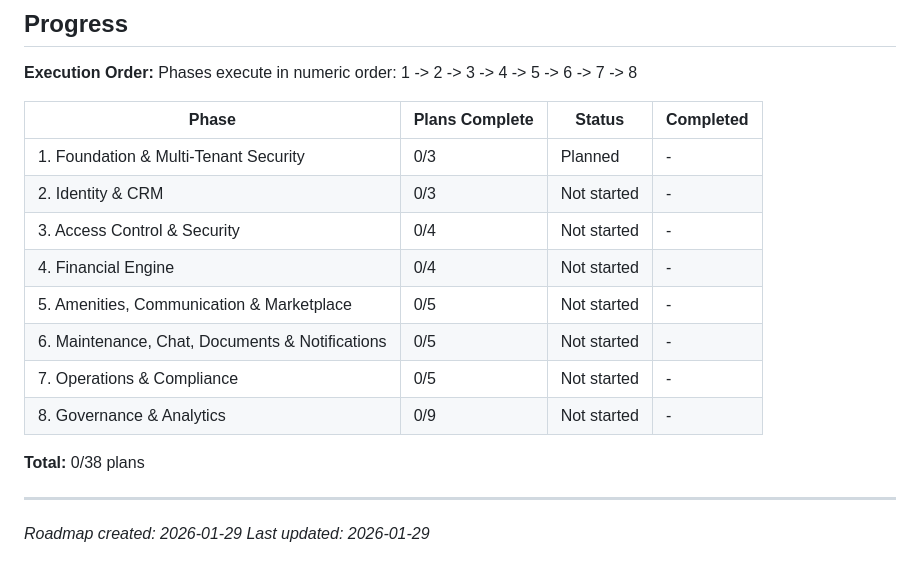
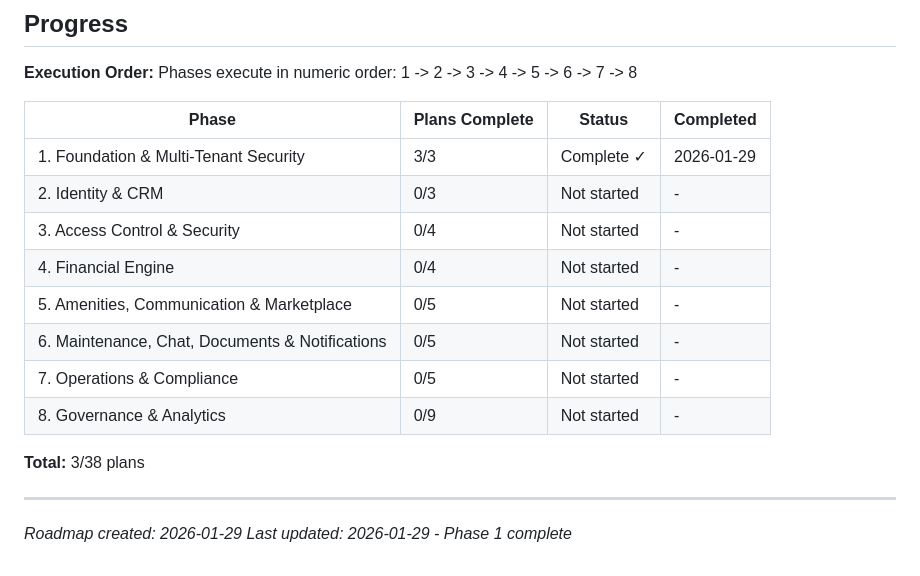
Before and after one commit to LoGebo/colony, a Markdown page: .planning/ROADMAP.md, the part around one of its changes. Drawn GitHub-style.

```diff
--- a/.planning/ROADMAP.md
+++ b/.planning/ROADMAP.md
@@ -216,7 +216,7 @@ Phases execute in numeric order: 1 -> 2 -> 3 -> 4 -> 5 -> 6 -> 7 -> 8
 
 | Phase | Plans Complete | Status | Completed |
 |-------|----------------|--------|-----------|
-| 1. Foundation & Multi-Tenant Security | 0/3 | Planned | - |
+| 1. Foundation & Multi-Tenant Security | 3/3 | Complete ✓ | 2026-01-29 |
 | 2. Identity & CRM | 0/3 | Not started | - |
 | 3. Access Control & Security | 0/4 | Not started | - |
 | 4. Financial Engine | 0/4 | Not started | - |
@@ -225,8 +225,8 @@ Phases execute in numeric order: 1 -> 2 -> 3 -> 4 -> 5 -> 6 -> 7 -> 8
 | 7. Operations & Compliance | 0/5 | Not started | - |
 | 8. Governance & Analytics | 0/9 | Not started | - |
 
-**Total:** 0/38 plans
+**Total:** 3/38 plans
 
 ---
 *Roadmap created: 2026-01-29*
-*Last updated: 2026-01-29*
+*Last updated: 2026-01-29 - Phase 1 complete*
```
Also changed, not shown: other parts of .planning/ROADMAP.md (+4 -4 lines), 1 other file.
